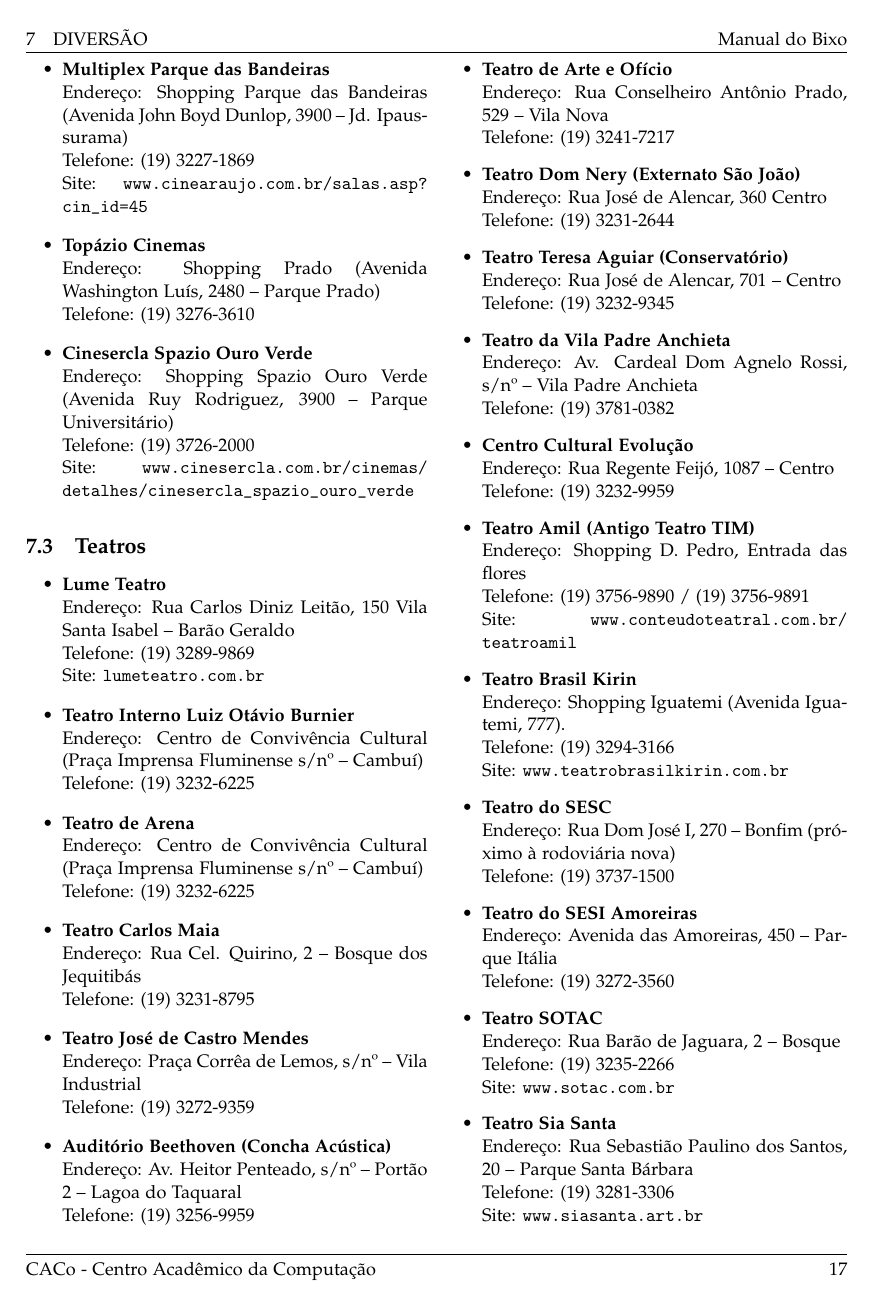
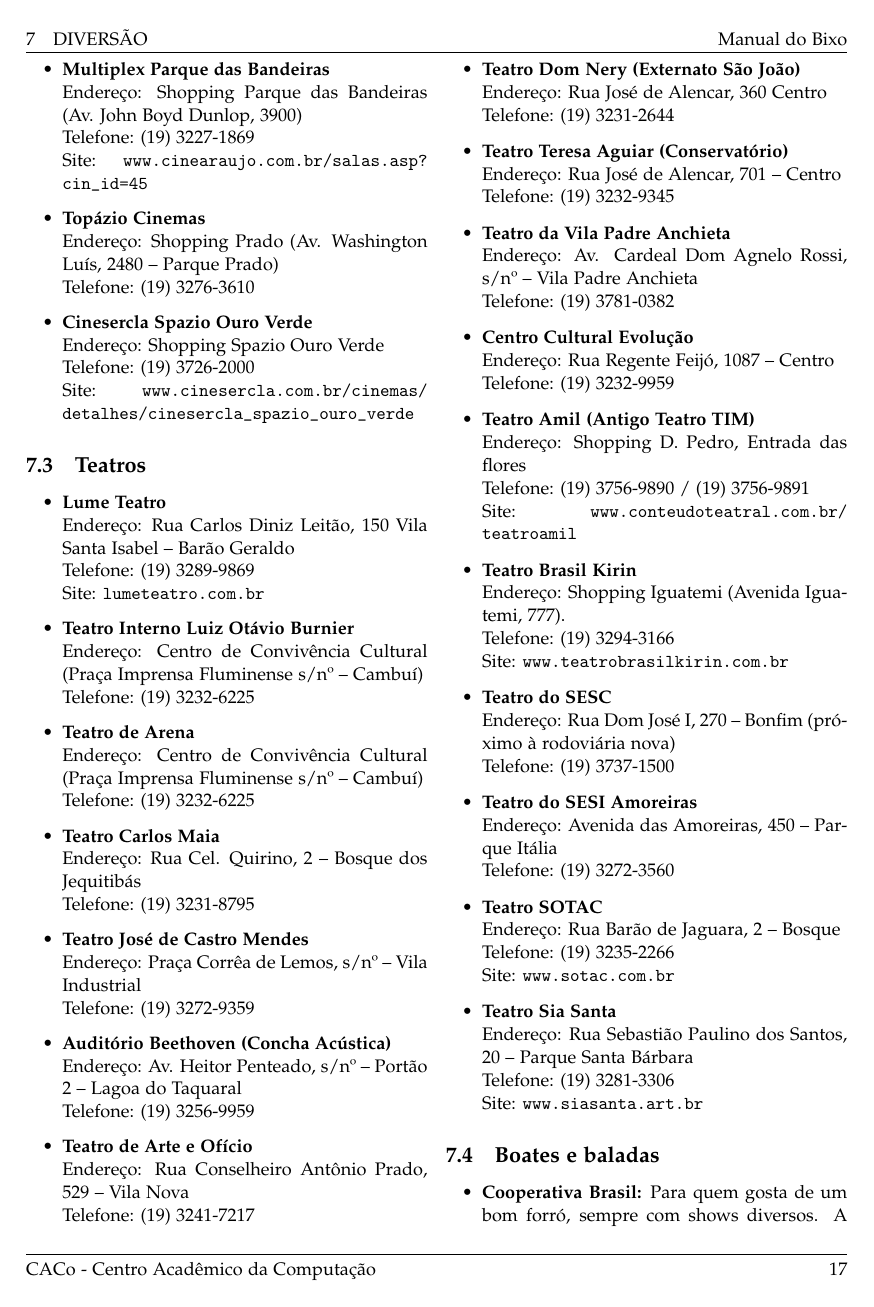
Before and after one commit to cacounicamp/Manual-do-Bixo, a LaTeX document (manual_do_bixo.tex, which reads lazer.tex): page 22 of 60. Compiled offline with pdfLaTeX.

Commit message:
Atendendo à recomendação
Atendendo à recomendação de deixar as linhas com no máxima 80 colunas
(algumas não teve jeito mesmo).

```diff
--- a/lazer.tex
+++ b/lazer.tex
@@ -49,16 +49,16 @@
 		\\Telefone: (19) 3234-4741
 
 \item   \textbf{Multiplex Parque das Bandeiras}
-		\\Endereço: Shopping Parque das Bandeiras (Avenida John Boyd Dunlop, 3900 -- Jd. Ipaussurama)
+		\\Endereço: Shopping Parque das Bandeiras (Av. John Boyd Dunlop, 3900)
 		\\Telefone: (19) 3227-1869
 		\\Site: \url{www.cinearaujo.com.br/salas.asp?cin_id=45}
 
 \item   \textbf{Topázio Cinemas}
-		\\Endereço: Shopping Prado (Avenida Washington Luís, 2480 -- Parque Prado)
+		\\Endereço: Shopping Prado (Av. Washington Luís, 2480 -- Parque Prado)
 		\\Telefone: (19) 3276-3610
 
 \item   \textbf{Cinesercla Spazio Ouro Verde}
-		\\Endereço: Shopping Spazio Ouro Verde (Avenida Ruy Rodriguez, 3900 -- Parque Universitário)
+		\\Endereço: Shopping Spazio Ouro Verde
 		\\Telefone: (19) 3726-2000
 		\\Site: \url{www.cinesercla.com.br/cinemas/detalhes/cinesercla_spazio_ouro_verde}
 \end{itemize}
```
Also changed, not shown: lazer.tex (11 more changed lines).
